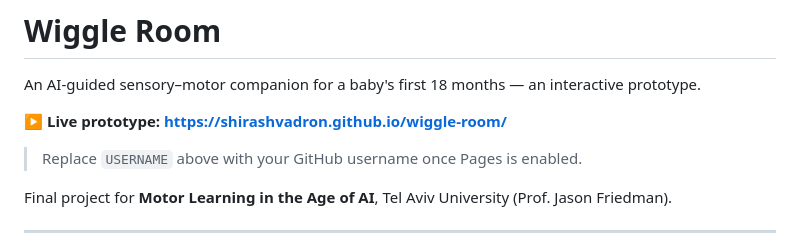
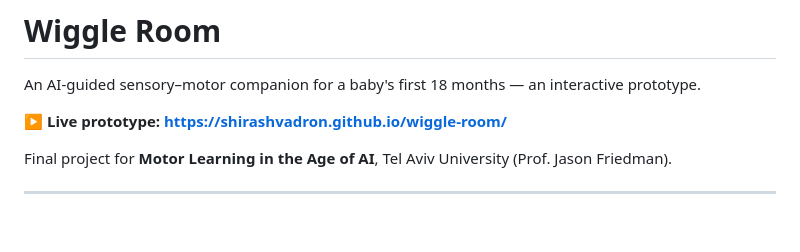
Before and after one commit to shirashvadron/wiggle-room, a Markdown page: README.md, the part around the change. Rendered like a GitHub page; blank space fills up the shorter version.

```diff
--- a/README.md
+++ b/README.md
@@ -3,8 +3,6 @@
 An AI-guided sensory–motor companion for a baby's first 18 months — an interactive prototype.
 
 **▶ Live prototype: https://shirashvadron.github.io/wiggle-room/**
-
-> Replace `USERNAME` above with your GitHub username once Pages is enabled.
 
 Final project for **Motor Learning in the Age of AI**, Tel Aviv University (Prof. Jason Friedman).
 
```
